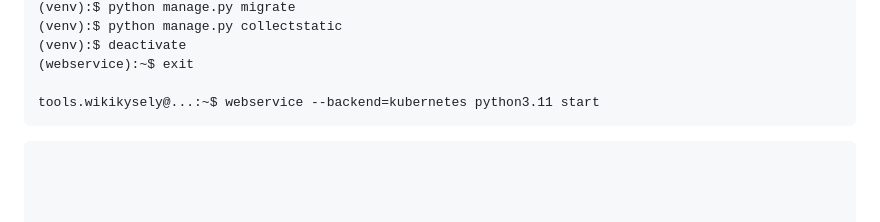
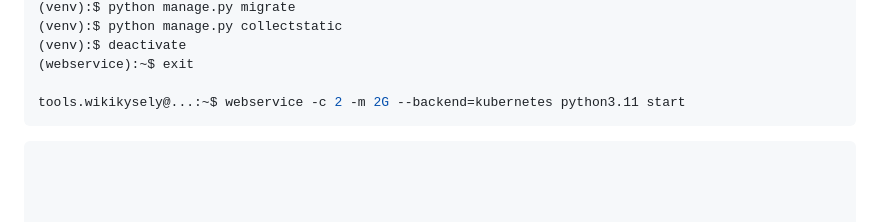
Before and after one commit to Wikimedia-Suomi/wikikysely, a Markdown page: README.md, the part around the change. GitHub-like rendering.

Commit message:
updated starting production webserver with higher quota

````diff
--- a/README.md
+++ b/README.md
@@ -137,7 +137,7 @@ tools.wikikysely@...:~$ webservice --backend=kubernetes python3.11 shell
 (venv):$ deactivate
 (webservice):~$ exit
 
-tools.wikikysely@...:~$ webservice --backend=kubernetes python3.11 start
+tools.wikikysely@...:~$ webservice -c 2 -m 2G --backend=kubernetes python3.11 start
    ```
 
 
````
